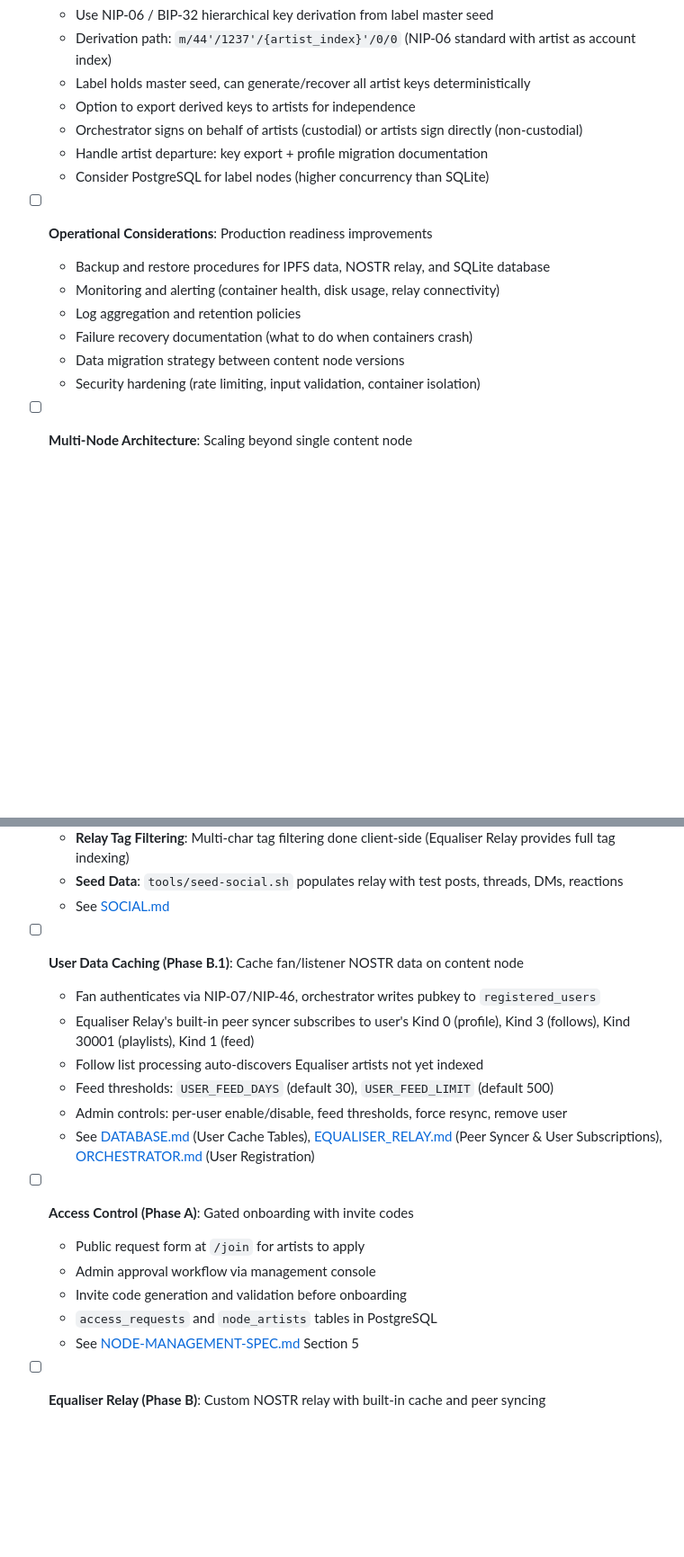
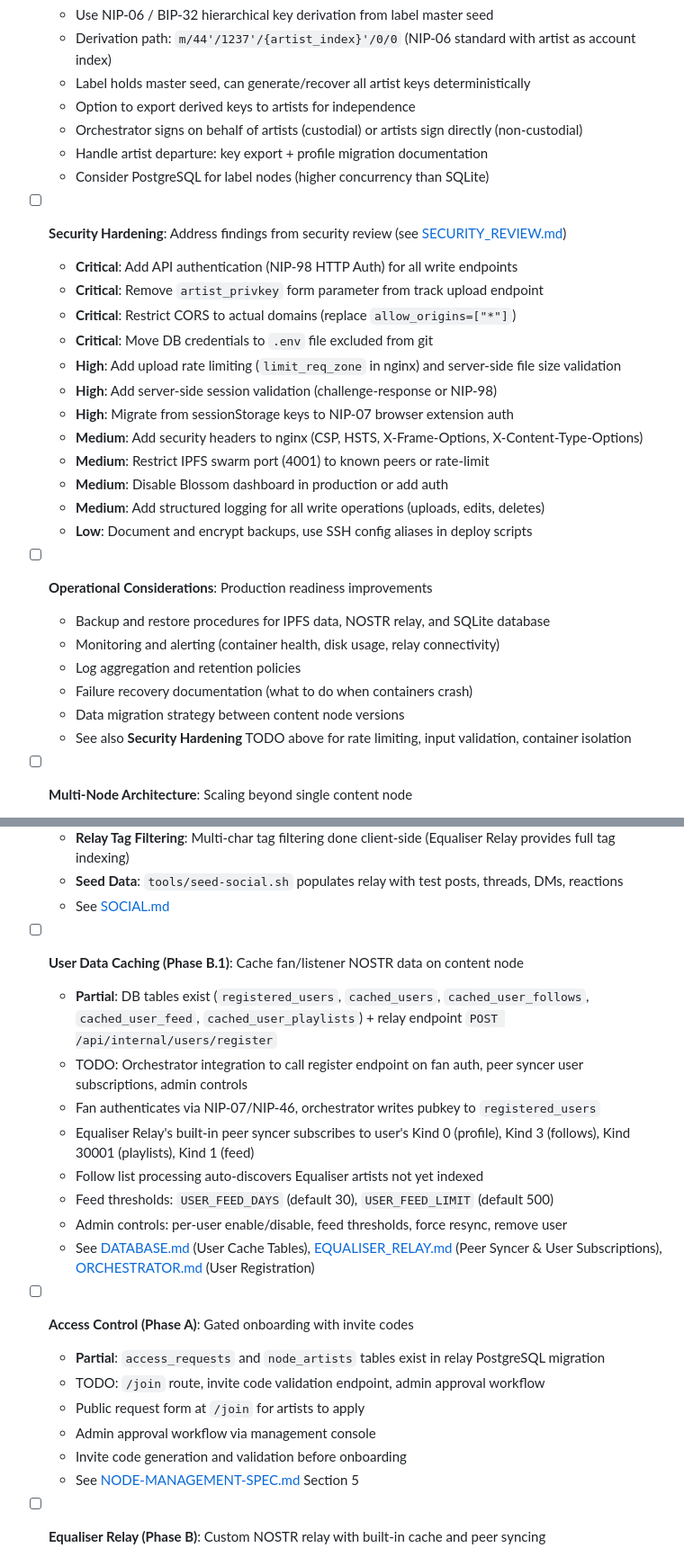
Before and after one commit to equaliser-music/Equaliser, a Markdown page: claude.md, 2 parts joined by grey strips. Shown at 90% size. Drawn GitHub-style; blank space fills up the shorter version.

Commit message:
Update CLAUDE.md: TODO audit updates, security hardening item, docs reorganisation
Co-Authored-By: Claude Opus 4.6 <noreply@anthropic.com>

```diff
--- a/claude.md
+++ b/claude.md
@@ -303,13 +305,27 @@ Requires nsec for signing packages. Original audio must be on Blossom (tracks up
   - Handle artist departure: key export + profile migration documentation
   - Consider PostgreSQL for label nodes (higher concurrency than SQLite)
 
+- [ ] **Security Hardening**: Address findings from security review (see [SECURITY_REVIEW.md](docs/SECURITY_REVIEW.md))
+  - **Critical**: Add API authentication (NIP-98 HTTP Auth) for all write endpoints
+  - **Critical**: Remove `artist_privkey` form parameter from track upload endpoint
+  - **Critical**: Restrict CORS to actual domains (replace `allow_origins=["*"]`)
+  - **Critical**: Move DB credentials to `.env` file excluded from git
+  - **High**: Add upload rate limiting (`limit_req_zone` in nginx) and server-side file size validation
+  - **High**: Add server-side session validation (challenge-response or NIP-98)
+  - **High**: Migrate from sessionStorage keys to NIP-07 browser extension auth
+  - **Medium**: Add security headers to nginx (CSP, HSTS, X-Frame-Options, X-Content-Type-Options)
+  - **Medium**: Restrict IPFS swarm port (4001) to known peers or rate-limit
+  - **Medium**: Disable Blossom dashboard in production or add auth
+  - **Medium**: Add structured logging for all write operations (uploads, edits, deletes)
+  - **Low**: Document and encrypt backups, use SSH config aliases in deploy scripts
+
 - [ ] **Operational Considerations**: Production readiness improvements
   - Backup and restore procedures for IPFS data, NOSTR relay, and SQLite database
   - Monitoring and alerting (container health, disk usage, relay connectivity)
   - Log aggregation and retention policies
   - Failure recovery documentation (what to do when containers crash)
   - Data migration strategy between content node versions
-  - Security hardening (rate limiting, input validation, container isolation)
+  - See also **Security Hardening** TODO above for rate limiting, input validation, container isolation
 
 - [ ] **Multi-Node Architecture**: Scaling beyond single content node
   - **Equaliser relay network** (done): Two-tier relay architecture — standard NOSTR relays for social interop, Equaliser peer relays for music metadata replication. Two nodes deployed (CPX22 + CX23) with bidirectional peer sync.
@@ -334,6 +350,8 @@ Requires nsec for signing packages. Original audio must be on Blossom (tracks up
   - See [SOCIAL.md](docs/implemented/SOCIAL.md)
 
 - [ ] **User Data Caching (Phase B.1)**: Cache fan/listener NOSTR data on content node
+  - **Partial**: DB tables exist (`registered_users`, `cached_users`, `cached_user_follows`, `cached_user_feed`, `cached_user_playlists`) + relay endpoint `POST /api/internal/users/register`
+  - TODO: Orchestrator integration to call register endpoint on fan auth, peer syncer user subscriptions, admin controls
   - Fan authenticates via NIP-07/NIP-46, orchestrator writes pubkey to `registered_users`
   - Equaliser Relay's built-in peer syncer subscribes to user's Kind 0 (profile), Kind 3 (follows), Kind 30001 (playlists), Kind 1 (feed)
   - Follow list processing auto-discovers Equaliser artists not yet indexed
@@ -342,10 +360,11 @@ Requires nsec for signing packages. Original audio must be on Blossom (tracks up
   - See [DATABASE.md](docs/DATABASE.md) (User Cache Tables), [EQUALISER_RELAY.md](docs/EQUALISER_RELAY.md) (Peer Syncer & User Subscriptions), [ORCHESTRATOR.md](docs/ORCHESTRATOR.md) (User Registration)
 
 - [ ] **Access Control (Phase A)**: Gated onboarding with invite codes
+  - **Partial**: `access_requests` and `node_artists` tables exist in relay PostgreSQL migration
+  - TODO: `/join` route, invite code validation endpoint, admin approval workflow
   - Public request form at `/join` for artists to apply
   - Admin approval workflow via management console
   - Invite code generation and validation before onboarding
-  - `access_requests` and `node_artists` tables in PostgreSQL
   - See [NODE-MANAGEMENT-SPEC.md](docs/NODE-MANAGEMENT-SPEC.md) Section 5
 
 - [ ] **Equaliser Relay (Phase B)**: Custom NOSTR relay with built-in cache and peer syncing
```
Also changed, not shown: other parts of claude.md (+7 -5 lines).
